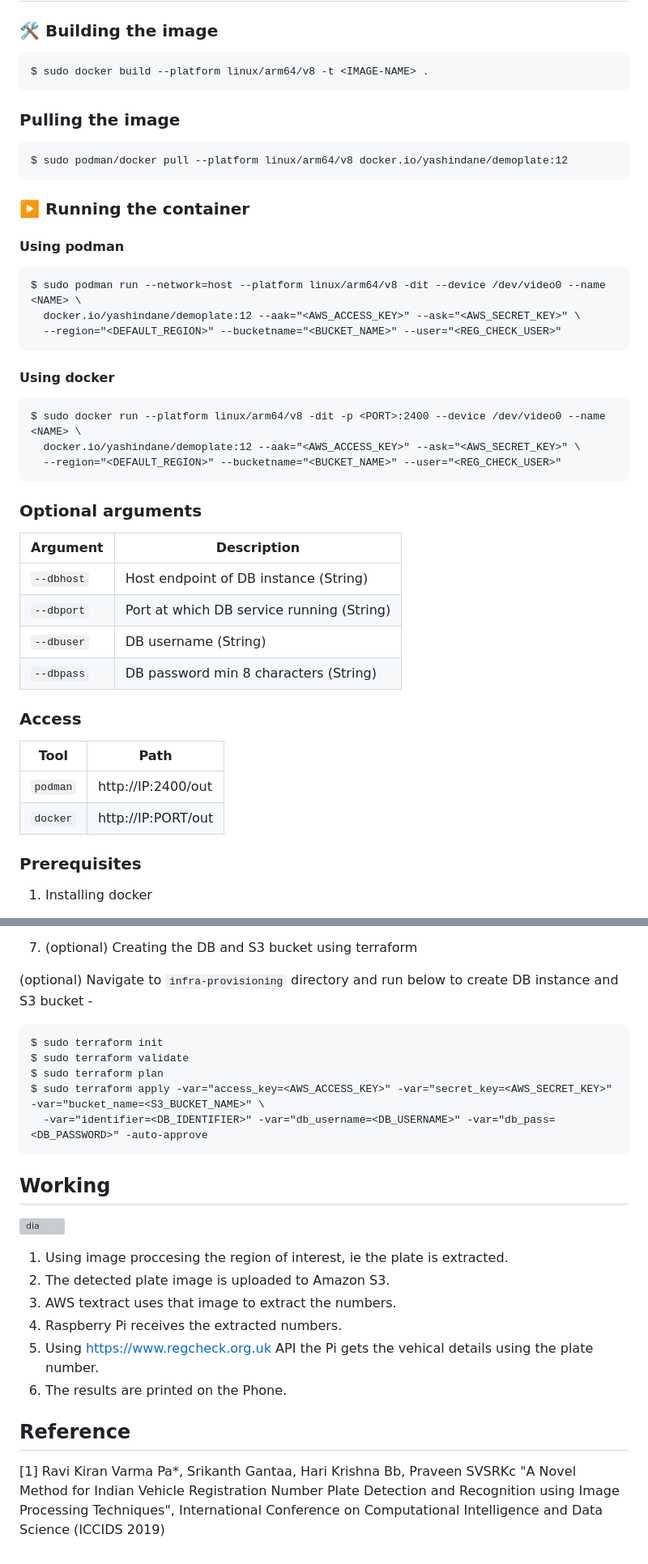
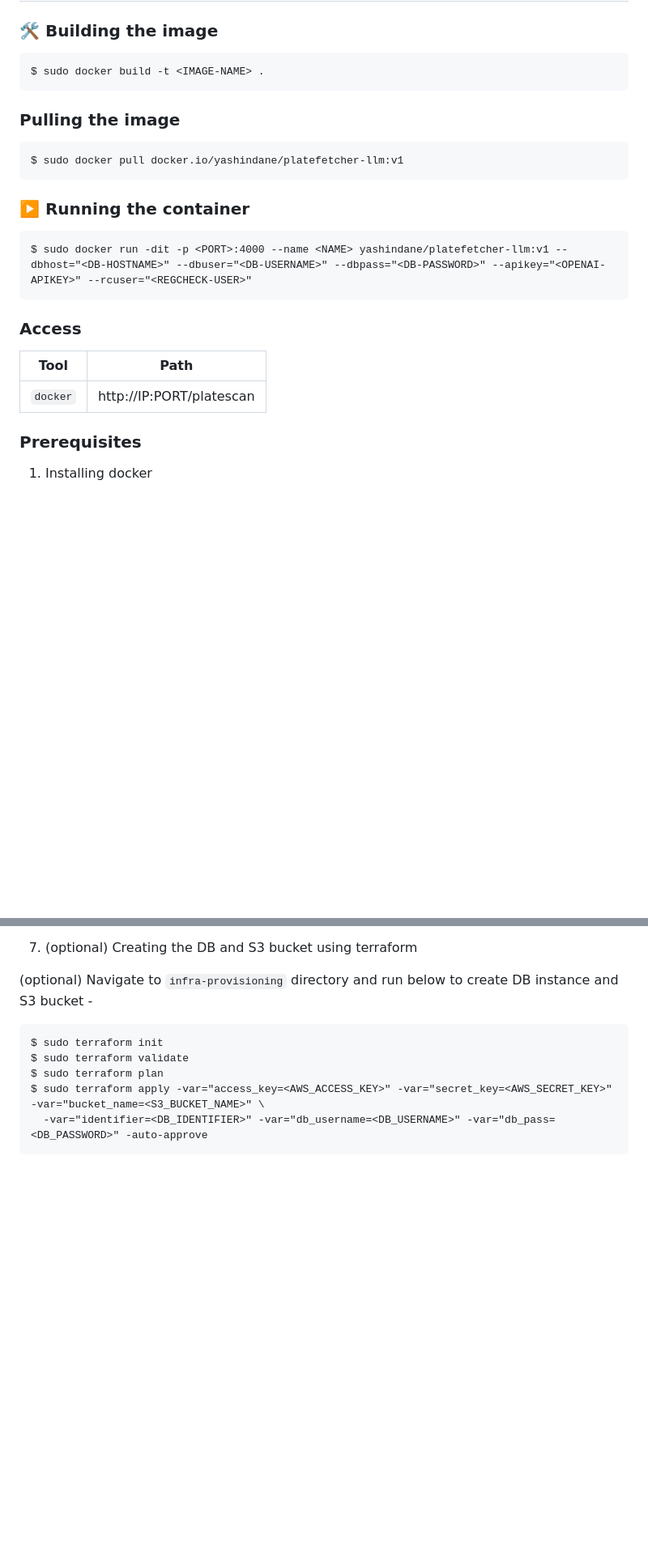
Before and after one commit to YashIndane/platefetcher, a Markdown page: README.md, 2 parts joined by grey strips. Shown at 81% size. GitHub-like rendering; blank space fills up the shorter version; grey boxes are pictures that could not be loaded.

`````diff
--- a/README.md
+++ b/README.md
@@ -37,48 +34,26 @@ Scan the number plate and get all the details of the vehicle!
 ### 🛠️ Building the image
 
 ```
-$ sudo docker build --platform linux/arm64/v8 -t <IMAGE-NAME> .
+$ sudo docker build -t <IMAGE-NAME> .
 ```
 
 ### Pulling the image
 
 ```
-$ sudo podman/docker pull --platform linux/arm64/v8 docker.io/yashindane/demoplate:12
+$ sudo docker pull docker.io/yashindane/platefetcher-llm:v1
 ```
 
 ### ▶️ Running the container
 
-#### Using podman
-
 ```
-$ sudo podman run --network=host --platform linux/arm64/v8 -dit --device /dev/video0 --name <NAME> \
-  docker.io/yashindane/demoplate:12 --aak="<AWS_ACCESS_KEY>" --ask="<AWS_SECRET_KEY>" \
-  --region="<DEFAULT_REGION>" --bucketname="<BUCKET_NAME>" --user="<REG_CHECK_USER>"
-```
-
-#### Using docker
-
-```
-$ sudo docker run --platform linux/arm64/v8 -dit -p <PORT>:2400 --device /dev/video0 --name <NAME> \
-  docker.io/yashindane/demoplate:12 --aak="<AWS_ACCESS_KEY>" --ask="<AWS_SECRET_KEY>" \
-  --region="<DEFAULT_REGION>" --bucketname="<BUCKET_NAME>" --user="<REG_CHECK_USER>"
-```
-
-### Optional arguments
-
-| Argument | Description |
-| --- | --- |
-| `--dbhost` | Host endpoint of DB instance (String) |
-| `--dbport` | Port at which DB service running (String) |
-| `--dbuser` | DB username (String) |
-| `--dbpass` | DB password min 8 characters (String) |
+$ sudo docker run -dit -p <PORT>:4000 --name <NAME> yashindane/platefetcher-llm:v1 --dbhost="<DB-HOSTNAME>" --dbuser="<DB-USERNAME>" --dbpass="<DB-PASSWORD>" --apikey="<OPENAI-APIKEY>" --rcuser="<REGCHECK-USER>"
+````
 
 ### Access
 
 | Tool | Path |
 | --- | --- |
-| `podman` | http://IP:2400/out |
-| `docker` | http://IP:PORT/out |
+| `docker` | http://IP:PORT/platescan |
 
 
 ### Prerequisites
@@ -141,18 +116,3 @@ $ sudo terraform plan
 $ sudo terraform apply -var="access_key=<AWS_ACCESS_KEY>" -var="secret_key=<AWS_SECRET_KEY>" -var="bucket_name=<S3_BUCKET_NAME>" \
   -var="identifier=<DB_IDENTIFIER>" -var="db_username=<DB_USERNAME>" -var="db_pass=<DB_PASSWORD>" -auto-approve
 ```
-
-## Working
-
-![dia](https://user-images.githubusercontent.com/53041219/196134284-fbabf6fb-1793-47c2-a190-ab565cff2233.png)
-
-1. Using image proccesing the region of interest, ie the plate is extracted.
-2. The detected plate image is uploaded to Amazon S3.
-3. AWS textract uses that image to extract the numbers.
-4. Raspberry Pi receives the extracted numbers.
-5. Using https://www.regcheck.org.uk API the Pi gets the vehical details using the plate number.
-6. The results are printed on the Phone.
-
-## Reference
-
-[1] Ravi Kiran Varma Pa*, Srikanth Gantaa, Hari Krishna Bb, Praveen SVSRKc "A Novel Method for Indian Vehicle Registration Number Plate Detection and Recognition using Image Processing Techniques", International Conference on Computational Intelligence and Data Science (ICCIDS 2019)
`````
Also changed, not shown: other parts of README.md (+1 -4 lines).
